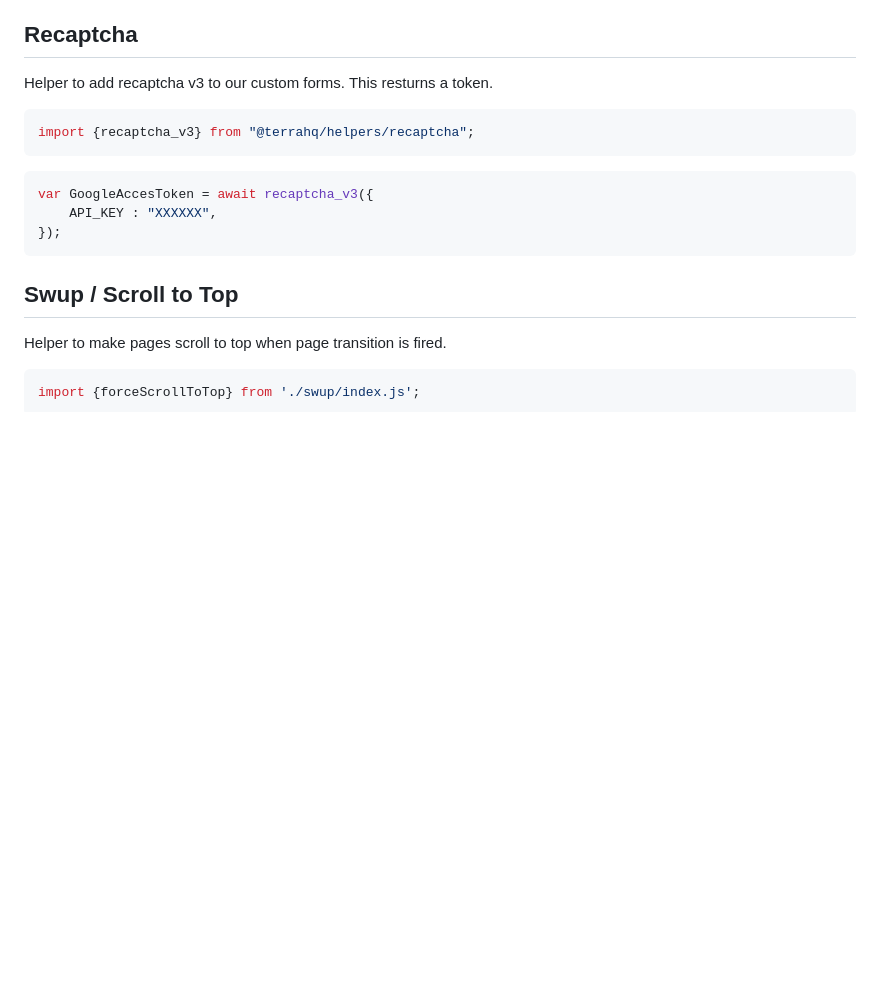
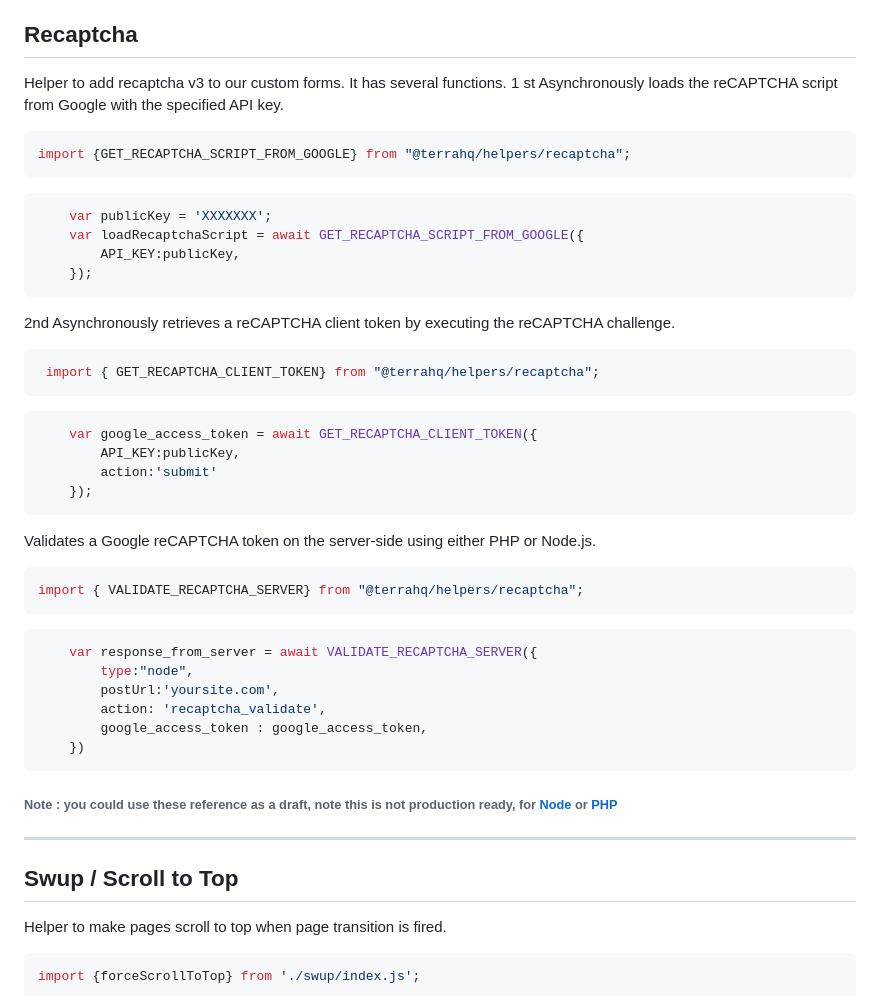
Before and after one commit to terra-hq/helpers, a Markdown page: README.md, the part around the change. Rendered like a GitHub page; blank space fills up the shorter version.

````diff
--- a/README.md
+++ b/README.md
@@ -119,16 +119,41 @@ const handleFormSubmit = async (formInputs) => {
 - **StatusCode (Integer):** Returns the HTTP status code indicating the result of the API request. A status code of 200 indicates success, while other codes such as 400, 300, or 500 correspond to different API errors.
 
 ## Recaptcha
-Helper to add recaptcha v3 to our custom forms. This resturns a token.
+Helper to add recaptcha v3 to our custom forms. It has several functions.
+1 st Asynchronously loads the reCAPTCHA script from Google with the specified API key.
 ```javascript
-import {recaptcha_v3} from "@terrahq/helpers/recaptcha";
+import {GET_RECAPTCHA_SCRIPT_FROM_GOOGLE} from "@terrahq/helpers/recaptcha";
 ```
 ```javascript
-var GoogleAccesToken = await recaptcha_v3({
-    API_KEY : "XXXXXX",
-});
+    var publicKey = 'XXXXXXX';
+    var loadRecaptchaScript = await GET_RECAPTCHA_SCRIPT_FROM_GOOGLE({
+        API_KEY:publicKey,
+    });
 ```
-
+2nd Asynchronously retrieves a reCAPTCHA client token by executing the reCAPTCHA challenge.
+```javascript
+ import { GET_RECAPTCHA_CLIENT_TOKEN} from "@terrahq/helpers/recaptcha";
+```
+```javascript
+    var google_access_token = await GET_RECAPTCHA_CLIENT_TOKEN({
+        API_KEY:publicKey,
+        action:'submit'
+    });
+```
+ Validates a Google reCAPTCHA token on the server-side using either PHP or Node.js.
+ ```javascript
+ import { VALIDATE_RECAPTCHA_SERVER} from "@terrahq/helpers/recaptcha";
+```
+```javascript
+    var response_from_server = await VALIDATE_RECAPTCHA_SERVER({
+        type:"node",
+        postUrl:'yoursite.com',
+        action: 'recaptcha_validate',
+        google_access_token : google_access_token,
+    })
+```
+###### Note : you could use these reference as a draft, note this is not production ready, for  [Node](https://gist.github.com/andresclua/02c8cc73c3a4f7ac1f78468b9e1c6b93) or [PHP](https://gist.github.com/andresclua/66b320e64857e0a3349411fbbefad4b4)
+---
 ## Swup / Scroll to Top
 Helper to make pages scroll to top when page transition is fired.
 ```javascript
````
